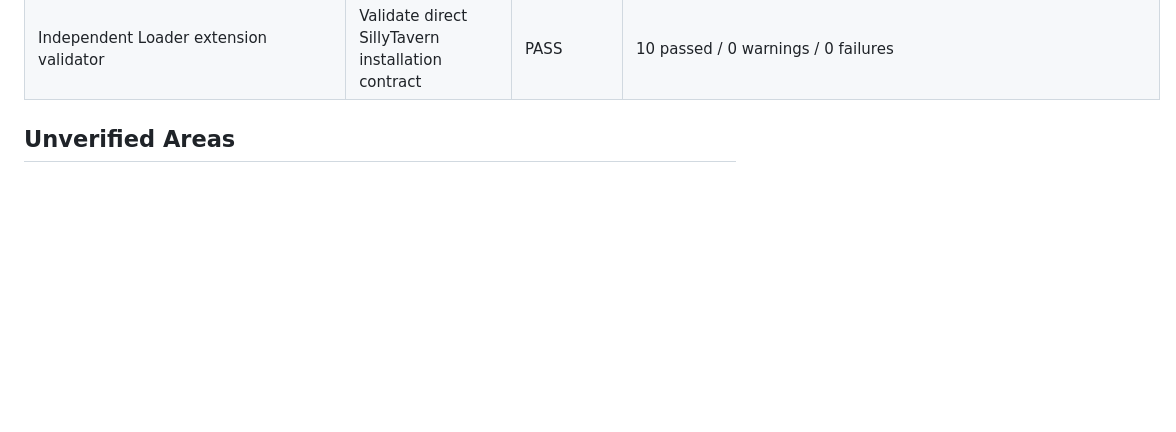
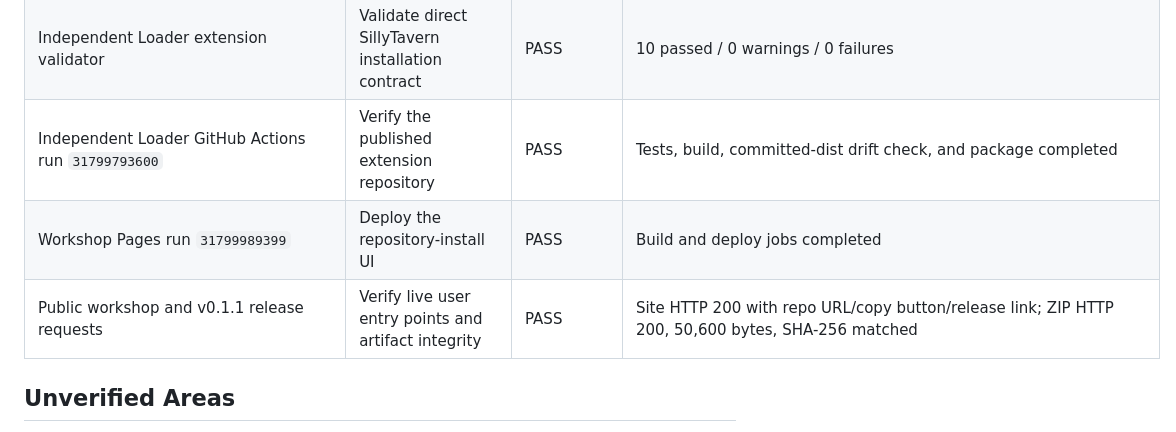
Before and after one commit to Minijinai75/tavern-pet-workshop, a Markdown page: VERIFY.md, the part around the change. Rendered like a GitHub page; blank space fills up the shorter version.

Commit message:
docs: record split deployment verification

```diff
--- a/VERIFY.md
+++ b/VERIFY.md
@@ -41,6 +41,9 @@
 | Independent Loader `npm test` / build / topology test | Verify migrated behavior and direct-install root | PASS | 6 files / 30 tests; root manifest and dist test passed |
 | Independent Loader package twice | Verify deterministic offline fallback | PASS | SHA-256 `bdb512c679f356e3b3b528ff49dc1fe470e399f656918c5abf4e0458c237bfd5` both times |
 | Independent Loader extension validator | Validate direct SillyTavern installation contract | PASS | 10 passed / 0 warnings / 0 failures |
+| Independent Loader GitHub Actions run `31799793600` | Verify the published extension repository | PASS | Tests, build, committed-dist drift check, and package completed |
+| Workshop Pages run `31799989399` | Deploy the repository-install UI | PASS | Build and deploy jobs completed |
+| Public workshop and v0.1.1 release requests | Verify live user entry points and artifact integrity | PASS | Site HTTP 200 with repo URL/copy button/release link; ZIP HTTP 200, 50,600 bytes, SHA-256 matched |
 
 ## Unverified Areas
 
```
Also changed, not shown: PROJECT_STATUS.md (+3 -3 lines), TASK_LOG.md (+3 -0 lines).
